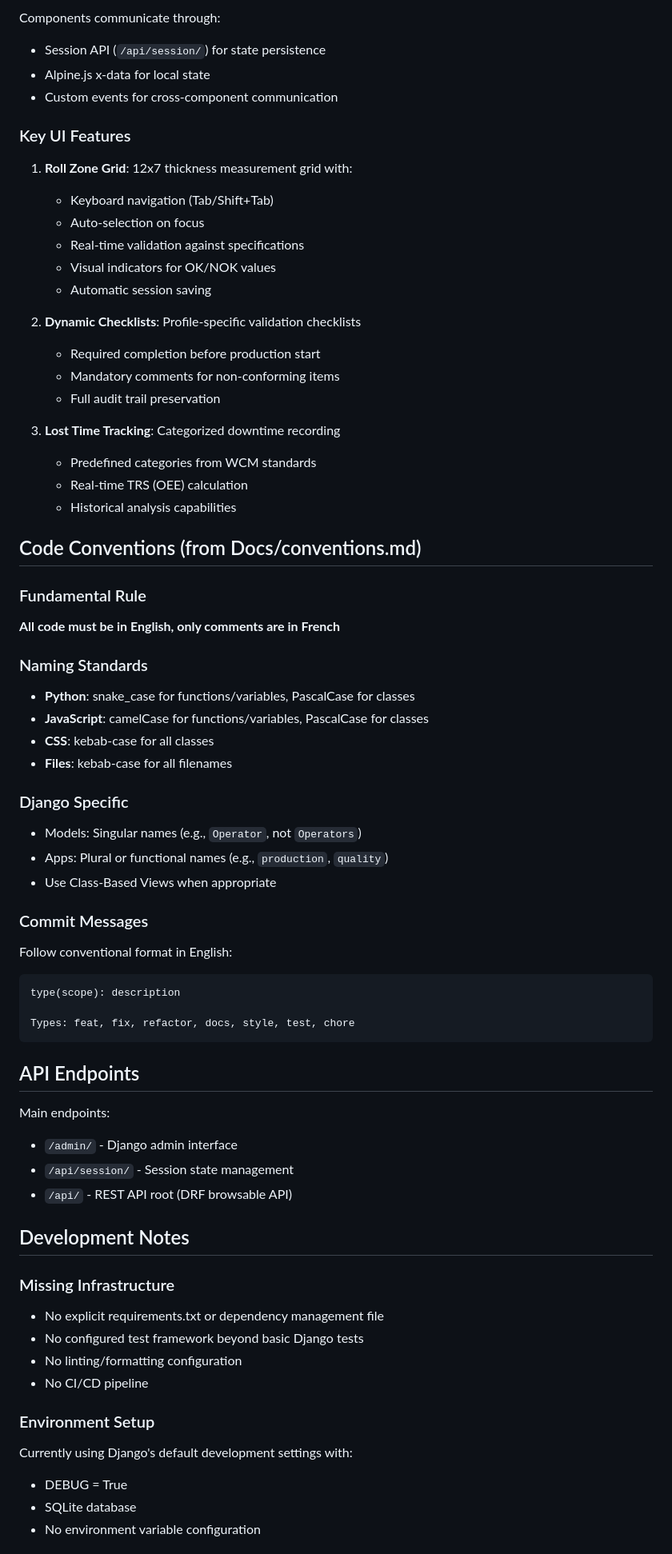
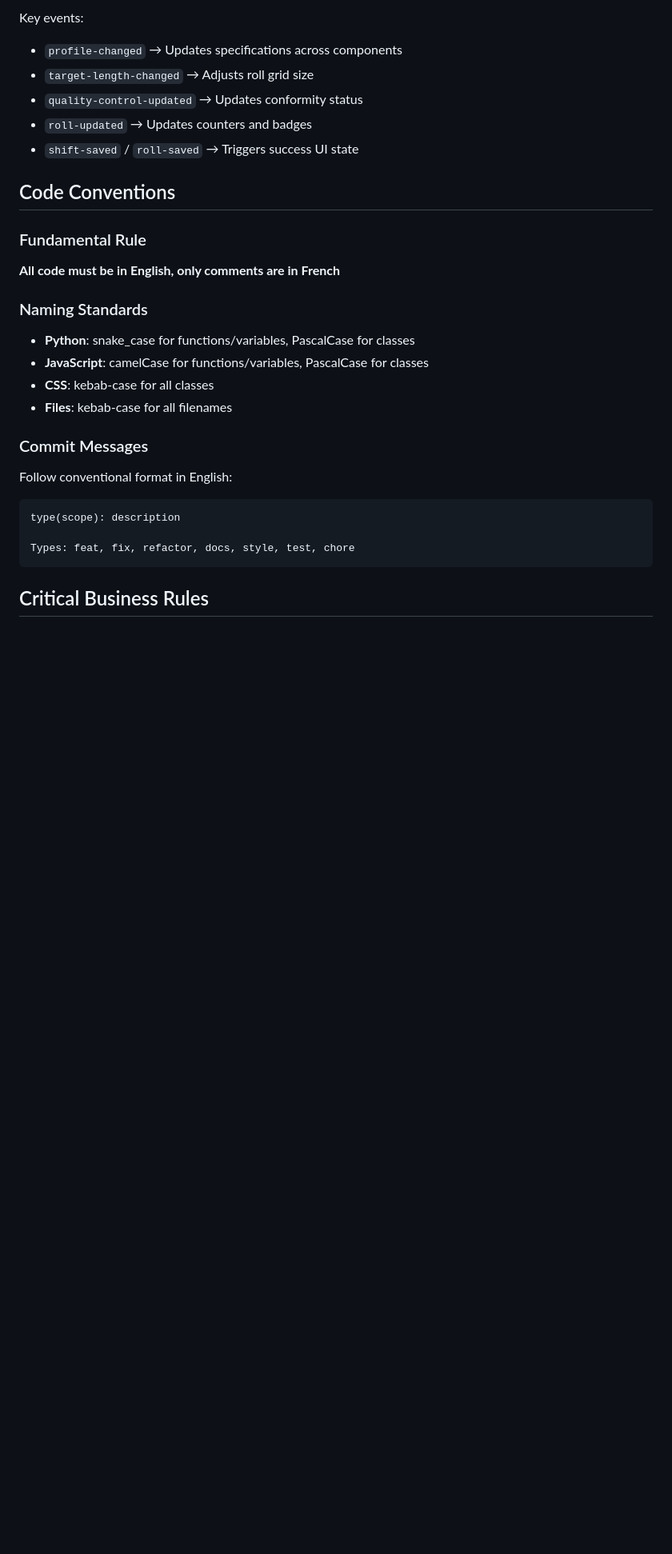
Before and after one commit to NicoWithManyO/django_SGQ-LigneG_beta, a Markdown page: CLAUDE.md, the part around the change printed below. Shown: that part at 80% size. Rendered like a GitHub page; blank space fills up the shorter version.

````diff
--- a/CLAUDE.md
+++ b/CLAUDE.md
@@ -106,30 +87,13 @@ frontend/static/css/[component-name].css            # Component styles
 ```
 
-Components communicate through:
-- Session API (`/api/session/`) for state persistence
-- Alpine.js x-data for local state
-- Custom events for cross-component communication
+Key events:
+- `profile-changed` → Updates specifications across components
+- `target-length-changed` → Adjusts roll grid size
+- `quality-control-updated` → Updates conformity status
+- `roll-updated` → Updates counters and badges
+- `shift-saved` / `roll-saved` → Triggers success UI state
 
-### Key UI Features
-
-1. **Roll Zone Grid**: 12x7 thickness measurement grid with:
-   - Keyboard navigation (Tab/Shift+Tab)
-   - Auto-selection on focus
-   - Real-time validation against specifications
-   - Visual indicators for OK/NOK values
-   - Automatic session saving
-
-2. **Dynamic Checklists**: Profile-specific validation checklists
-   - Required completion before production start
-   - Mandatory comments for non-conforming items
-   - Full audit trail preservation
-
-3. **Lost Time Tracking**: Categorized downtime recording
-   - Predefined categories from WCM standards
-   - Real-time TRS (OEE) calculation
-   - Historical analysis capabilities
-
-## Code Conventions (from Docs/conventions.md)
+## Code Conventions
 
 ### Fundamental Rule
 **All code must be in English, only comments are in French**
@@ -140,11 +104,6 @@ Components communicate through:
 - **CSS**: kebab-case for all classes
 - **Files**: kebab-case for all filenames
 
-### Django Specific
-- Models: Singular names (e.g., `Operator`, not `Operators`)
-- Apps: Plural or functional names (e.g., `production`, `quality`)
-- Use Class-Based Views when appropriate
-
 ### Commit Messages
 Follow conventional format in English:
 ```
@@ -153,24 +112,5 @@ type(scope): description
 Types: feat, fix, refactor, docs, style, test, chore
 ```
 
-## API Endpoints
+## Critical Business Rules
 
-Main endpoints:
-- `/admin/` - Django admin interface
-- `/api/session/` - Session state management
-- `/api/` - REST API root (DRF browsable API)
-
-## Development Notes
-
-### Missing Infrastructure
-- No explicit requirements.txt or dependency management file
-- No configured test framework beyond basic Django tests
-- No linting/formatting configuration
-- No CI/CD pipeline
-
-### Environment Setup
-Currently using Django's default development settings with:
-- DEBUG = True
-- SQLite database
-- No environment variable configuration
-
````
Also changed, not shown: other parts of CLAUDE.md (+66 -101 lines).
